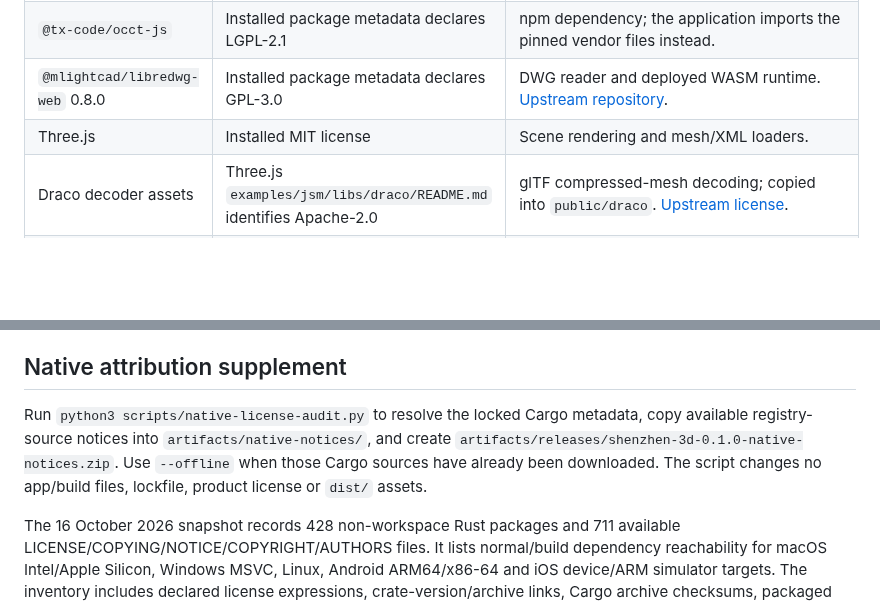
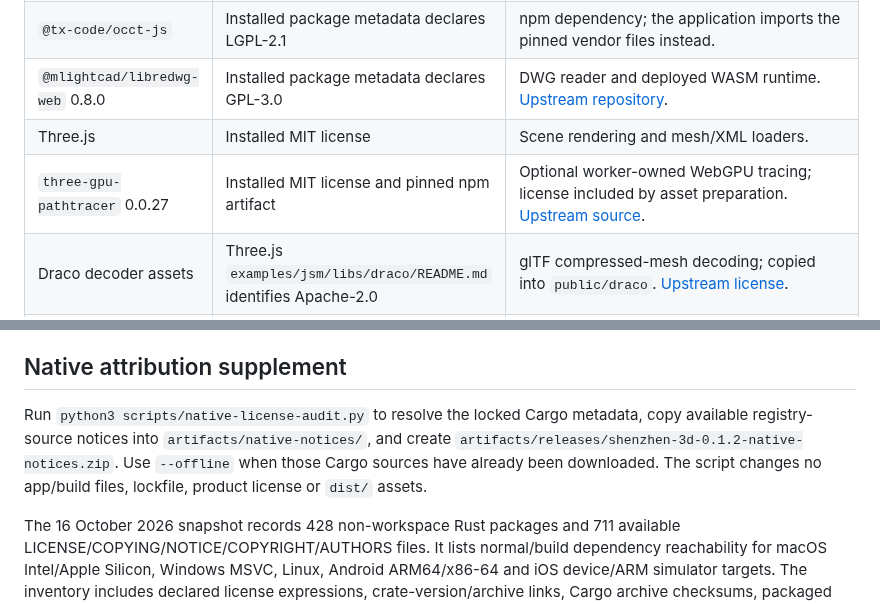
Before and after one commit to casimir-engineering/shenzhen-3D, a Markdown page: docs/THIRD_PARTY.md, 2 parts joined by grey strips. GitHub-like rendering; blank space fills up the shorter version.

```diff
--- a/docs/THIRD_PARTY.md
+++ b/docs/THIRD_PARTY.md
@@ -8,6 +8,7 @@ Inventory date: 16 October 2026. `npm ci` runs `prepare-assets.mjs`, which copie
 | `@tx-code/occt-js`              | Installed package metadata declares LGPL-2.1                       | npm dependency; the application imports the pinned vendor files instead.                                                                                                                                                                                                          |
 | `@mlightcad/libredwg-web` 0.8.0 | Installed package metadata declares GPL-3.0                        | DWG reader and deployed WASM runtime. [Upstream repository](https://github.com/mlightcad/libredwg-web).                                                                                                                                                                           |
 | Three.js                        | Installed MIT license                                              | Scene rendering and mesh/XML loaders.                                                                                                                                                                                                                                             |
+| `three-gpu-pathtracer` 0.0.27 | Installed MIT license and pinned npm artifact | Optional worker-owned WebGPU tracing; license included by asset preparation. [Upstream source](https://github.com/gkjohnson/three-gpu-pathtracer). |
 | Draco decoder assets            | Three.js `examples/jsm/libs/draco/README.md` identifies Apache-2.0 | glTF compressed-mesh decoding; copied into `public/draco`. [Upstream license](https://github.com/google/draco/blob/main/LICENSE).                                                                                                                                                 |
 | Other npm dependencies          | Generated inventory                                                | React, DXF parsing, compression, BVH, Tauri frontend and UI icons; retain their applicable notices.                                                                                                                                                                               |
 
@@ -25,7 +26,7 @@ The attribution/source-information assets now ship with the frontend, but they d
 
 ## Native attribution supplement
 
-Run `python3 scripts/native-license-audit.py` to resolve the locked Cargo metadata, copy available registry-source notices into `artifacts/native-notices/`, and create `artifacts/releases/shenzhen-3d-0.1.0-native-notices.zip`. Use `--offline` when those Cargo sources have already been downloaded. The script changes no app/build files, lockfile, product license or `dist/` assets.
+Run `python3 scripts/native-license-audit.py` to resolve the locked Cargo metadata, copy available registry-source notices into `artifacts/native-notices/`, and create `artifacts/releases/shenzhen-3d-0.1.2-native-notices.zip`. Use `--offline` when those Cargo sources have already been downloaded. The script changes no app/build files, lockfile, product license or `dist/` assets.
 
 The 16 October 2026 snapshot records 428 non-workspace Rust packages and 711 available LICENSE/COPYING/NOTICE/COPYRIGHT/AUTHORS files. It lists normal/build dependency reachability for macOS Intel/Apple Silicon, Windows MSVC, Linux, Android ARM64/x86-64 and iOS device/ARM simulator targets. The inventory includes declared license expressions, crate-version/archive links, Cargo archive checksums, packaged VCS information and copied-file hashes. It is conservative: build tooling, proc macros and other-target packages are included, so this is not proof that all listed code is linked into a particular binary.
 
```
Also changed, not shown: docs/E2E_VALIDATION.md (+7 -1 lines), docs/REVIEW.md (+2 -0 lines), docs/images/review.png (added).
